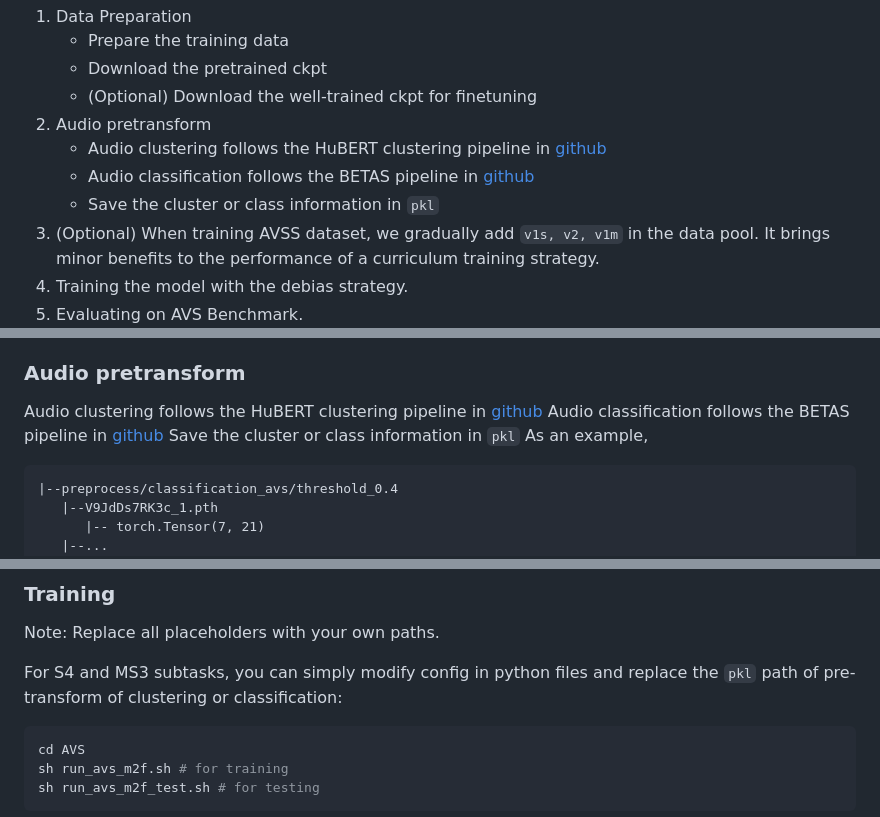
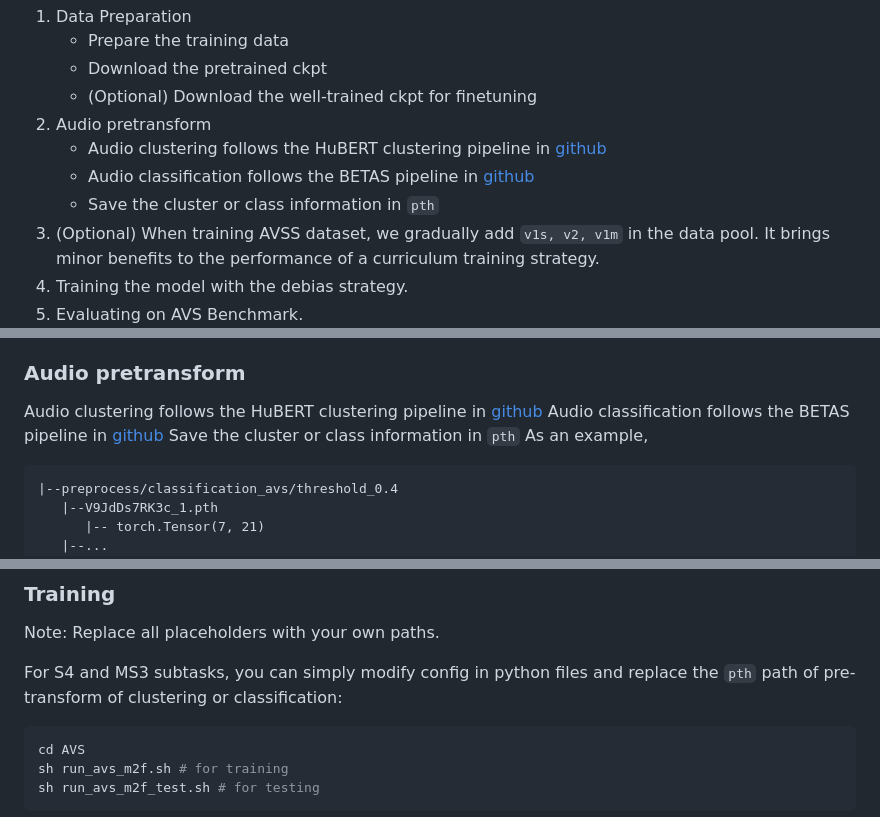
Before and after one commit to GeWu-Lab/bias_in_AVS, a Markdown page: README.md, 3 parts joined by grey strips. Rendered like a GitHub page.

````diff
--- a/README.md
+++ b/README.md
@@ -30,7 +30,7 @@ The overall training pipeline follows the list below.
 2. Audio pretransform
     * Audio clustering follows the HuBERT clustering pipeline in [github](https://github.com/bshall/hubert)
     * Audio classification follows the BETAS pipeline in [github](https://github.com/microsoft/unilm/tree/master/beats)
-    * Save the cluster or class information in `pkl`
+    * Save the cluster or class information in `pth`
 3. (Optional) When training AVSS dataset, we gradually add `v1s, v2, v1m` in the data pool. It brings minor benefits to the performance of a curriculum training strategy.
 4. Training the model with the debias strategy.
 5. Evaluating on AVS Benchmark.
@@ -55,7 +55,7 @@ Our well trained model can be downloaded in this [link](https://drive.google.com
 ### Audio pretransform
    Audio clustering follows the HuBERT clustering pipeline in [github](https://github.com/bshall/hubert)
    Audio classification follows the BETAS pipeline in [github](https://github.com/microsoft/unilm/tree/master/beats)
-   Save the cluster or class information in `pkl`
+   Save the cluster or class information in `pth`
    As an example,
    ```
    |--preprocess/classification_avs/threshold_0.4
@@ -74,7 +74,7 @@ Our well trained model can be downloaded in this [link](https://drive.google.com
 
 Note: Replace all placeholders with your own paths.
 
-For S4 and MS3 subtasks, you can simply modify config in python files and replace the `pkl` path of pre-transform of clustering or classification:
+For S4 and MS3 subtasks, you can simply modify config in python files and replace the `pth` path of pre-transform of clustering or classification:
 ~~~shell
 cd AVS
 sh run_avs_m2f.sh # for training
````
